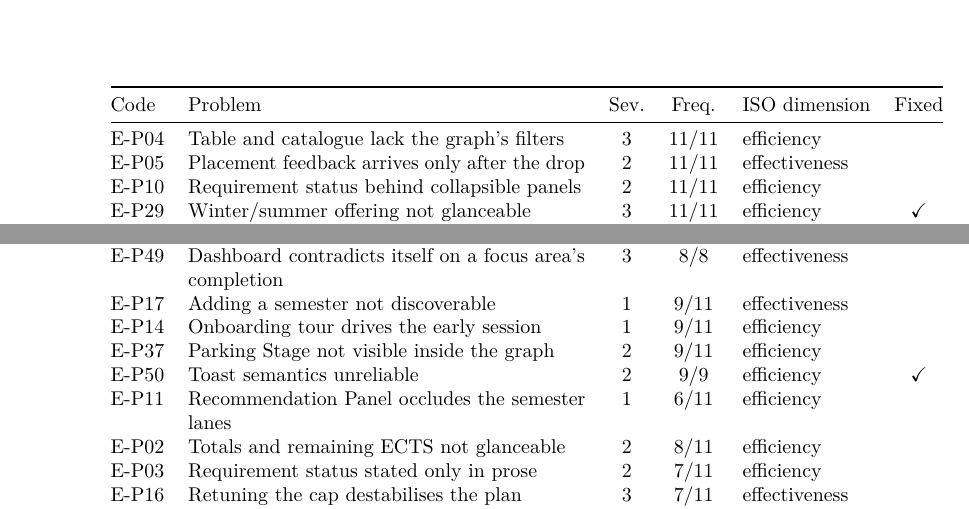
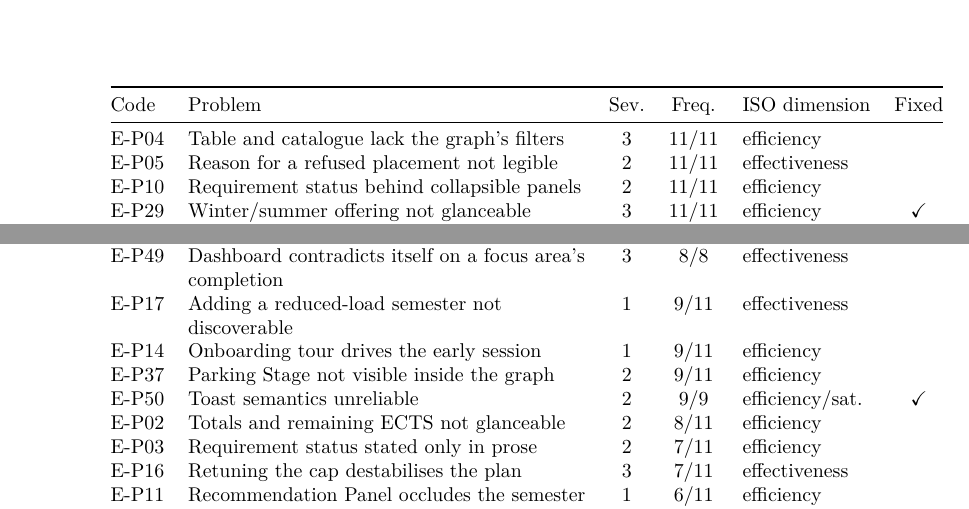
Before and after one commit to morischumacher/Diploma_Thesis, a LaTeX thesis (main.tex, which reads chapters/evaluation.tex): two parts of page 112 of 203, joined at a grey line, cut so that both start at the same text. Compiled offline with pdfLaTeX.

Commit message:
Ch7: align Table 7.6 with the appendix codebook
Row-by-row check of all 28 rows against Table B.3 and the participant
matrix. Every severity and every frequency already agreed. Four things
did not:

- E-P50's ISO dimension is eff/sat in the codebook; the table carried
  efficiency alone. Now efficiency/sat., the form Table 7.5 uses.
- E-P05's label asserted timing ("feedback arrives only after the drop"),
  which the code does not say. The codebook defines it as the reason for
  a refusal not being legible, so the label now says that.
- E-P17's label was generic; the codebook scopes it to the reduced-load
  semester, and the generic version collides with E-P51.
- E-P11 (6/11) sat above E-P02 (8/11), E-P03 and E-P16 (7/11), breaking
  the frequency ordering the rest of the table follows. Moved below
  E-P16.

Co-Authored-By: Claude Opus 5 <noreply@anthropic.com>
Claude-Session: https://claude.ai/code/session_01MLUFGCVLTdE5xbPVnNzfiY

```diff
--- a/chapters/evaluation.tex
+++ b/chapters/evaluation.tex
@@ -415,7 +415,7 @@ Table~\ref{tab:problems} ranks the highest-impact and most frequent problems acr
         Code & Problem & Sev. & Freq. & ISO dimension & Fixed \\
         \midrule
         E-P04 & Table and catalogue lack the graph's filters & 3 & 11/11 & efficiency & \\
-        E-P05 & Placement feedback arrives only after the drop & 2 & 11/11 & effectiveness & \\
+        E-P05 & Reason for a refused placement not legible & 2 & 11/11 & effectiveness & \\
         E-P10 & Requirement status behind collapsible panels & 2 & 11/11 & efficiency & \\
         E-P29 & Winter/summer offering not glanceable & 3 & 11/11 & efficiency & $\checkmark$ \\
         E-P32 & Workload warning driven by the profile, not the task band & 2 & 11/11 & efficiency & \\
@@ -430,14 +430,14 @@ Table~\ref{tab:problems} ranks the highest-impact and most frequent problems acr
         E-P47 & Graph carries no semester dimension & 3 & 10/10 & effectiveness & \\
         E-P48 & Module ECTS selector rewrites the plan total & 3 & 10/10 & effectiveness & \\
         E-P49 & Dashboard contradicts itself on a focus area's completion & 3 & 8/8 & effectiveness & \\
-        E-P17 & Adding a semester not discoverable & 1 & 9/11 & effectiveness & \\
+        E-P17 & Adding a reduced-load semester not discoverable & 1 & 9/11 & effectiveness & \\
         E-P14 & Onboarding tour drives the early session & 1 & 9/11 & efficiency & \\
         E-P37 & Parking Stage not visible inside the graph & 2 & 9/11 & efficiency & \\
-        E-P50 & Toast semantics unreliable & 2 & 9/9 & efficiency & $\checkmark$ \\
-        E-P11 & Recommendation Panel occludes the semester lanes & 1 & 6/11 & efficiency & \\
+        E-P50 & Toast semantics unreliable & 2 & 9/9 & efficiency/sat. & $\checkmark$ \\
         E-P02 & Totals and remaining ECTS not glanceable & 2 & 8/11 & efficiency & \\
         E-P03 & Requirement status stated only in prose & 2 & 7/11 & efficiency & \\
         E-P16 & Retuning the cap destabilises the plan & 3 & 7/11 & effectiveness & \\
+        E-P11 & Recommendation Panel occludes the semester lanes & 1 & 6/11 & efficiency & \\
         E-P01 & Curriculum and elective terminology unclear & 3 & 4/11 & effectiveness & \\
         E-P42 & Recommendation tabs render a bare empty state & 1 & 4/11 & satisfaction & $\checkmark$ \\
         E-P44 & Recommended ordering not shown at the point of placement & 2 & 4/11 & effectiveness & $\checkmark$ \\
```
